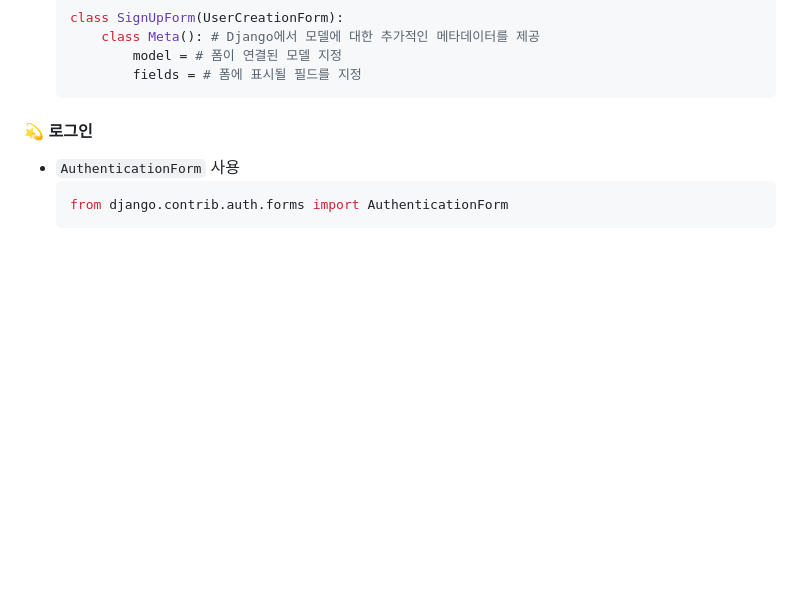
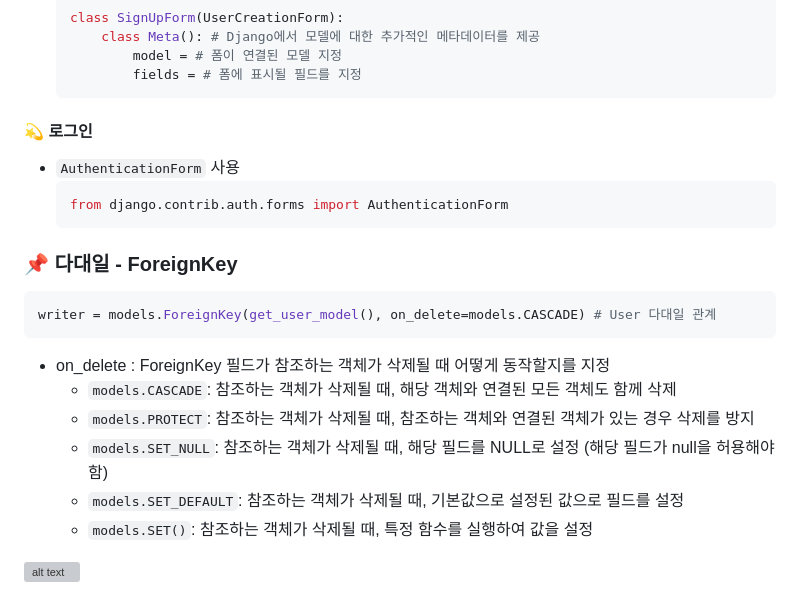
Before and after one commit to 7beunseo/DjangoPrac, a Markdown page: README.md, the part around the change. GitHub-like rendering; blank space fills up the shorter version; grey boxes are pictures that could not be loaded.

Commit message:
✨ 유저 포스트 일대다 ForeignKey 연습

````diff
--- a/README.md
+++ b/README.md
@@ -132,3 +132,16 @@ class cbv_list(ListView):
     ```python
     from django.contrib.auth.forms import AuthenticationForm
     ```
+
+### 📌 다대일 - ForeignKey
+```python
+writer = models.ForeignKey(get_user_model(), on_delete=models.CASCADE) # User 다대일 관계
+```
+* on_delete : ForeignKey 필드가 참조하는 객체가 삭제될 때 어떻게 동작할지를 지정
+    * `models.CASCADE`: 참조하는 객체가 삭제될 때, 해당 객체와 연결된 모든 객체도 함께 삭제
+    * `models.PROTECT`: 참조하는 객체가 삭제될 때, 참조하는 객체와 연결된 객체가 있는 경우 삭제를 방지
+    * `models.SET_NULL`: 참조하는 객체가 삭제될 때, 해당 필드를 NULL로 설정 (해당 필드가 null을 허용해야 함)
+    * `models.SET_DEFAULT`: 참조하는 객체가 삭제될 때, 기본값으로 설정된 값으로 필드를 설정
+    * `models.SET()`: 참조하는 객체가 삭제될 때, 특정 함수를 실행하여 값을 설정
+
+![alt text](image.png)
````
Also changed, not shown: readme_media/image.png (added), 3 other files.
